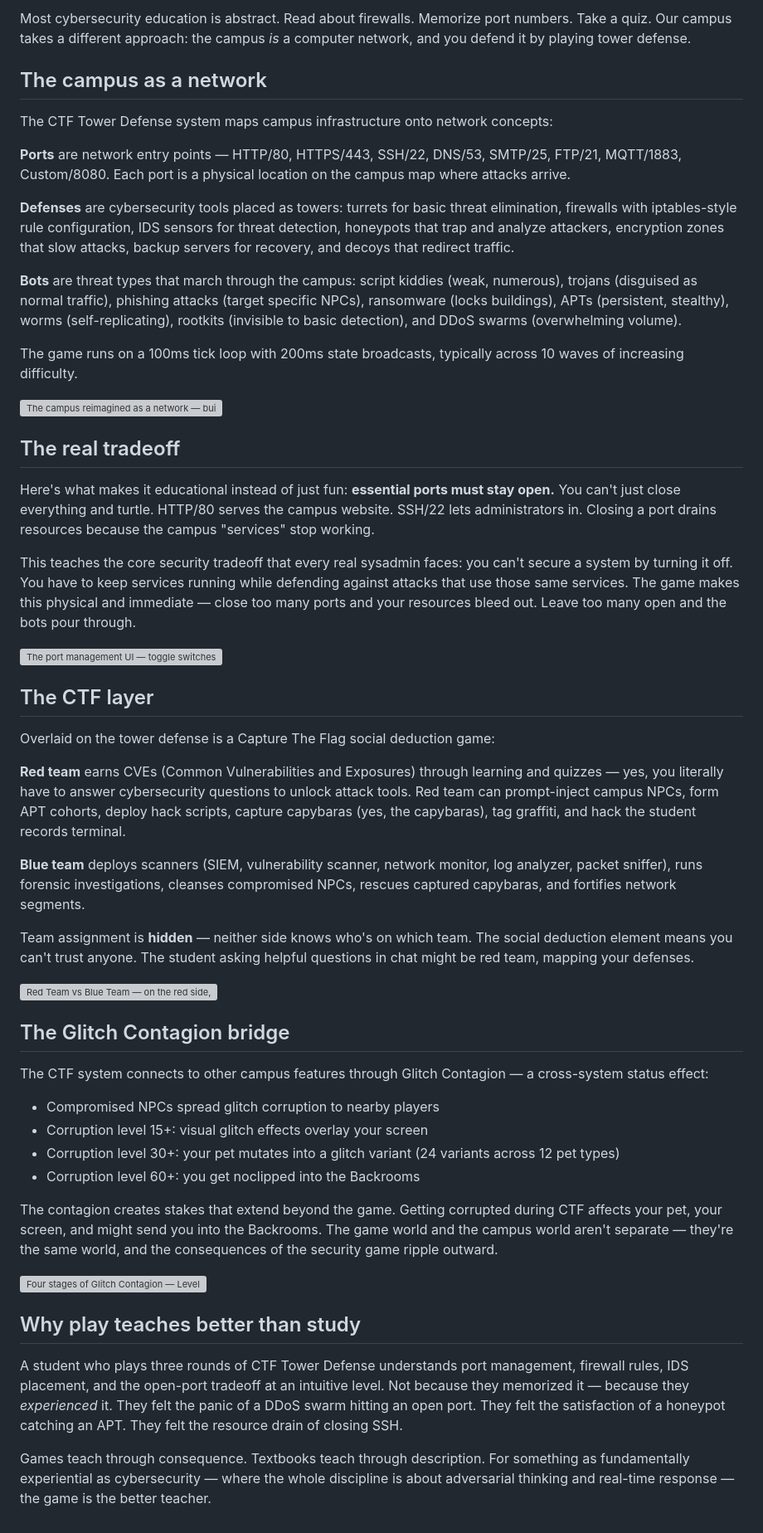
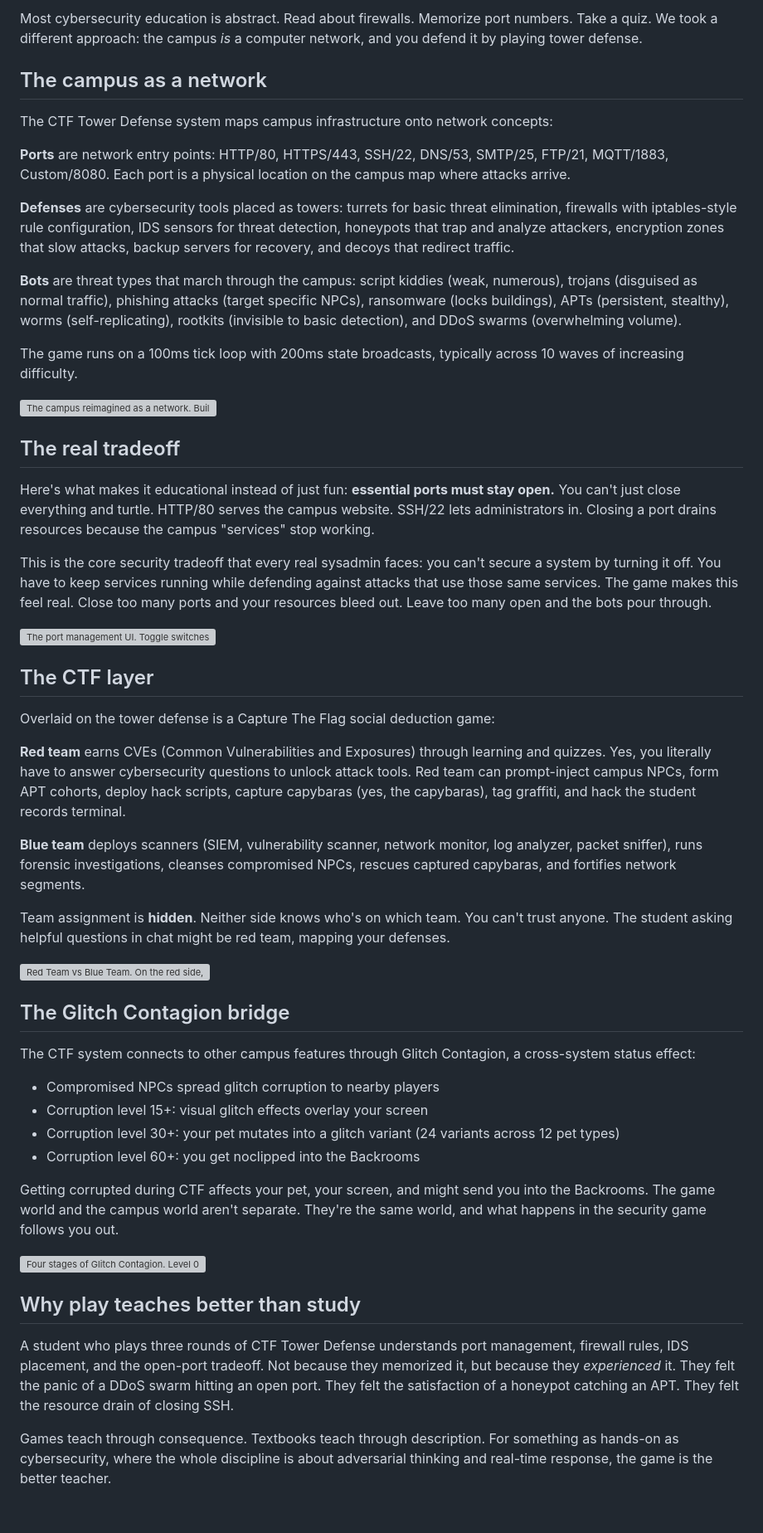
Before and after one commit to meganirenegott/megangott-portfolio, a Markdown page: blog/posts/ctf-tower-defense.md, the part around the change. Shown at 83% size. Rendered like a GitHub page; grey boxes are pictures that could not be loaded.

Commit message:
CTF tower defense post: remove em dashes and soften AI phrasing

```diff
--- a/blog/posts/ctf-tower-defense.md
+++ b/blog/posts/ctf-tower-defense.md
@@ -1,10 +1,10 @@
-Most cybersecurity education is abstract. Read about firewalls. Memorize port numbers. Take a quiz. Our campus takes a different approach: the campus *is* a computer network, and you defend it by playing tower defense.
+Most cybersecurity education is abstract. Read about firewalls. Memorize port numbers. Take a quiz. We took a different approach: the campus *is* a computer network, and you defend it by playing tower defense.
 
 ## The campus as a network
 
 The CTF Tower Defense system maps campus infrastructure onto network concepts:
 
-**Ports** are network entry points — HTTP/80, HTTPS/443, SSH/22, DNS/53, SMTP/25, FTP/21, MQTT/1883, Custom/8080. Each port is a physical location on the campus map where attacks arrive.
+**Ports** are network entry points: HTTP/80, HTTPS/443, SSH/22, DNS/53, SMTP/25, FTP/21, MQTT/1883, Custom/8080. Each port is a physical location on the campus map where attacks arrive.
 
 **Defenses** are cybersecurity tools placed as towers: turrets for basic threat elimination, firewalls with iptables-style rule configuration, IDS sensors for threat detection, honeypots that trap and analyze attackers, encryption zones that slow attacks, backup servers for recovery, and decoys that redirect traffic.
 
@@ -12,43 +12,43 @@ The CTF Tower Defense system maps campus infrastructure onto network concepts:
 
 The game runs on a 100ms tick loop with 200ms state broadcasts, typically across 10 waves of increasing difficulty.
 
-![The campus reimagined as a network — buildings labeled with port numbers (HTTP :80, SSH :22, DNS :53, SMTP :25), neon data streams connecting them, script kiddies and trojans marching through entry points while firewalls, IDS sensors, and honeypots defend the paths. Wave 3/10 in progress.](images/ctf-campus-network.png)
+![The campus reimagined as a network. Buildings labeled with port numbers (HTTP :80, SSH :22, DNS :53, SMTP :25), neon data streams connecting them, script kiddies and trojans marching through entry points while firewalls, IDS sensors, and honeypots defend the paths. Wave 3/10 in progress.](images/ctf-campus-network.png)
 
 ## The real tradeoff
 
 Here's what makes it educational instead of just fun: **essential ports must stay open.** You can't just close everything and turtle. HTTP/80 serves the campus website. SSH/22 lets administrators in. Closing a port drains resources because the campus "services" stop working.
 
-This teaches the core security tradeoff that every real sysadmin faces: you can't secure a system by turning it off. You have to keep services running while defending against attacks that use those same services. The game makes this physical and immediate — close too many ports and your resources bleed out. Leave too many open and the bots pour through.
+This is the core security tradeoff that every real sysadmin faces: you can't secure a system by turning it off. You have to keep services running while defending against attacks that use those same services. The game makes this feel real. Close too many ports and your resources bleed out. Leave too many open and the bots pour through.
 
-![The port management UI — toggle switches for HTTP :80 (open), SSH :22 (warning: 3 bots incoming), DNS :53 (closed, draining -5/sec), FTP :21 (closed, draining -3/sec). Campus Resources at 67% and falling. A tooltip warns: "Essential ports must stay open — closing drains resources."](images/ctf-port-tradeoff.png)
+![The port management UI. Toggle switches for HTTP :80 (open), SSH :22 (warning: 3 bots incoming), DNS :53 (closed, draining -5/sec), FTP :21 (closed, draining -3/sec). Campus Resources at 67% and falling. A tooltip warns: "Essential ports must stay open. Closing drains resources."](images/ctf-port-tradeoff.png)
 
 ## The CTF layer
 
 Overlaid on the tower defense is a Capture The Flag social deduction game:
 
-**Red team** earns CVEs (Common Vulnerabilities and Exposures) through learning and quizzes — yes, you literally have to answer cybersecurity questions to unlock attack tools. Red team can prompt-inject campus NPCs, form APT cohorts, deploy hack scripts, capture capybaras (yes, the capybaras), tag graffiti, and hack the student records terminal.
+**Red team** earns CVEs (Common Vulnerabilities and Exposures) through learning and quizzes. Yes, you literally have to answer cybersecurity questions to unlock attack tools. Red team can prompt-inject campus NPCs, form APT cohorts, deploy hack scripts, capture capybaras (yes, the capybaras), tag graffiti, and hack the student records terminal.
 
 **Blue team** deploys scanners (SIEM, vulnerability scanner, network monitor, log analyzer, packet sniffer), runs forensic investigations, cleanses compromised NPCs, rescues captured capybaras, and fortifies network segments.
 
-Team assignment is **hidden** — neither side knows who's on which team. The social deduction element means you can't trust anyone. The student asking helpful questions in chat might be red team, mapping your defenses.
+Team assignment is **hidden**. Neither side knows who's on which team. You can't trust anyone. The student asking helpful questions in chat might be red team, mapping your defenses.
 
-![Red Team vs Blue Team — on the red side, a hooded attacker deploys scripts while a prompt-injected NPC glitches and a capybara sits in a neon cage. On the blue side, a defender cleanses a compromised NPC with a healing beam while a SIEM dashboard tracks network traffic. A "VS?" in the center represents hidden team assignments.](images/ctf-red-vs-blue.png)
+![Red Team vs Blue Team. On the red side, a hooded attacker deploys scripts while a prompt-injected NPC glitches and a capybara sits in a neon cage. On the blue side, a defender cleanses a compromised NPC with a healing beam while a SIEM dashboard tracks network traffic. A "VS?" in the center represents hidden team assignments.](images/ctf-red-vs-blue.png)
 
 ## The Glitch Contagion bridge
 
-The CTF system connects to other campus features through Glitch Contagion — a cross-system status effect:
+The CTF system connects to other campus features through Glitch Contagion, a cross-system status effect:
 
 - Compromised NPCs spread glitch corruption to nearby players
 - Corruption level 15+: visual glitch effects overlay your screen
 - Corruption level 30+: your pet mutates into a glitch variant (24 variants across 12 pet types)
 - Corruption level 60+: you get noclipped into the Backrooms
 
-The contagion creates stakes that extend beyond the game. Getting corrupted during CTF affects your pet, your screen, and might send you into the Backrooms. The game world and the campus world aren't separate — they're the same world, and the consequences of the security game ripple outward.
+Getting corrupted during CTF affects your pet, your screen, and might send you into the Backrooms. The game world and the campus world aren't separate. They're the same world, and what happens in the security game follows you out.
 
-![Four stages of Glitch Contagion — Level 0-14: normal student and pet on a clean campus. Level 15-29: scan lines and pixel displacement distort the view. Level 30-59: the pet mutates into a glitch variant with corrupted pixels and extra limbs. Level 60+: the screen tears apart and the student is noclipped into the Backrooms' yellow hallways.](images/ctf-glitch-contagion.png)
+![Four stages of Glitch Contagion. Level 0-14: normal student and pet on a clean campus. Level 15-29: scan lines and pixel displacement distort the view. Level 30-59: the pet mutates into a glitch variant with corrupted pixels and extra limbs. Level 60+: the screen tears apart and the student is noclipped into the Backrooms' yellow hallways.](images/ctf-glitch-contagion.png)
 
 ## Why play teaches better than study
 
-A student who plays three rounds of CTF Tower Defense understands port management, firewall rules, IDS placement, and the open-port tradeoff at an intuitive level. Not because they memorized it — because they *experienced* it. They felt the panic of a DDoS swarm hitting an open port. They felt the satisfaction of a honeypot catching an APT. They felt the resource drain of closing SSH.
+A student who plays three rounds of CTF Tower Defense understands port management, firewall rules, IDS placement, and the open-port tradeoff. Not because they memorized it, but because they *experienced* it. They felt the panic of a DDoS swarm hitting an open port. They felt the satisfaction of a honeypot catching an APT. They felt the resource drain of closing SSH.
 
-Games teach through consequence. Textbooks teach through description. For something as fundamentally experiential as cybersecurity — where the whole discipline is about adversarial thinking and real-time response — the game is the better teacher.
+Games teach through consequence. Textbooks teach through description. For something as hands-on as cybersecurity, where the whole discipline is about adversarial thinking and real-time response, the game is the better teacher.
```
